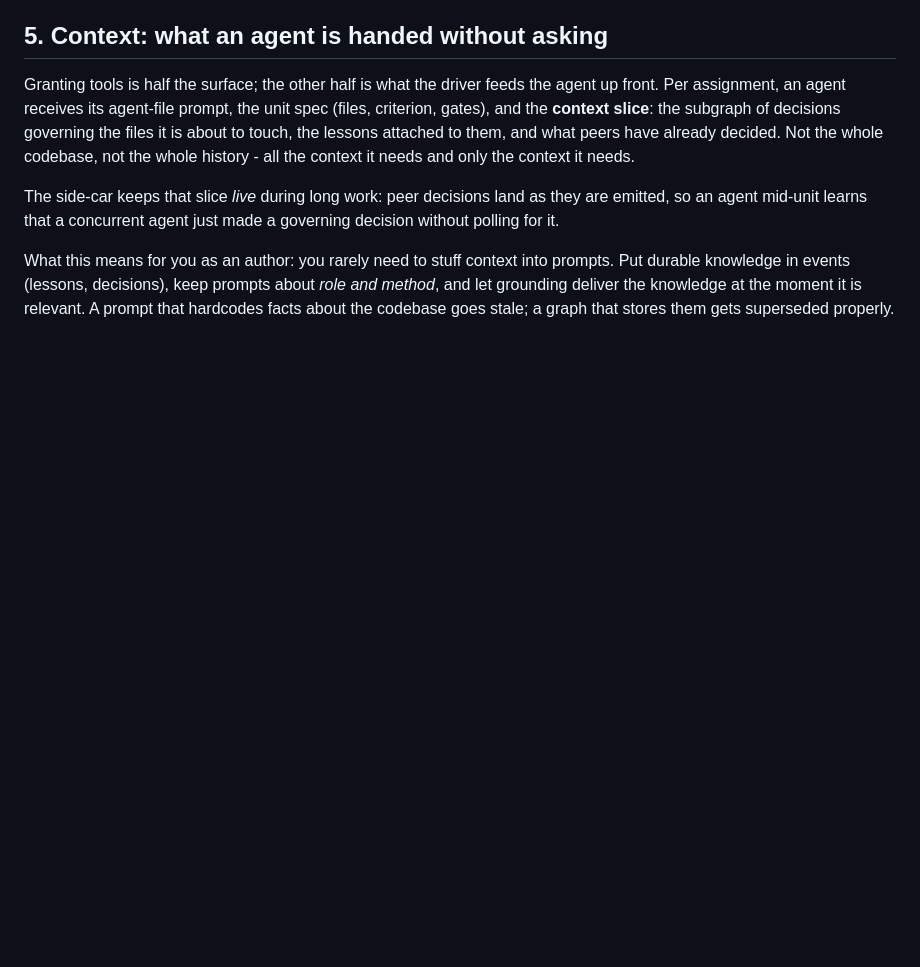
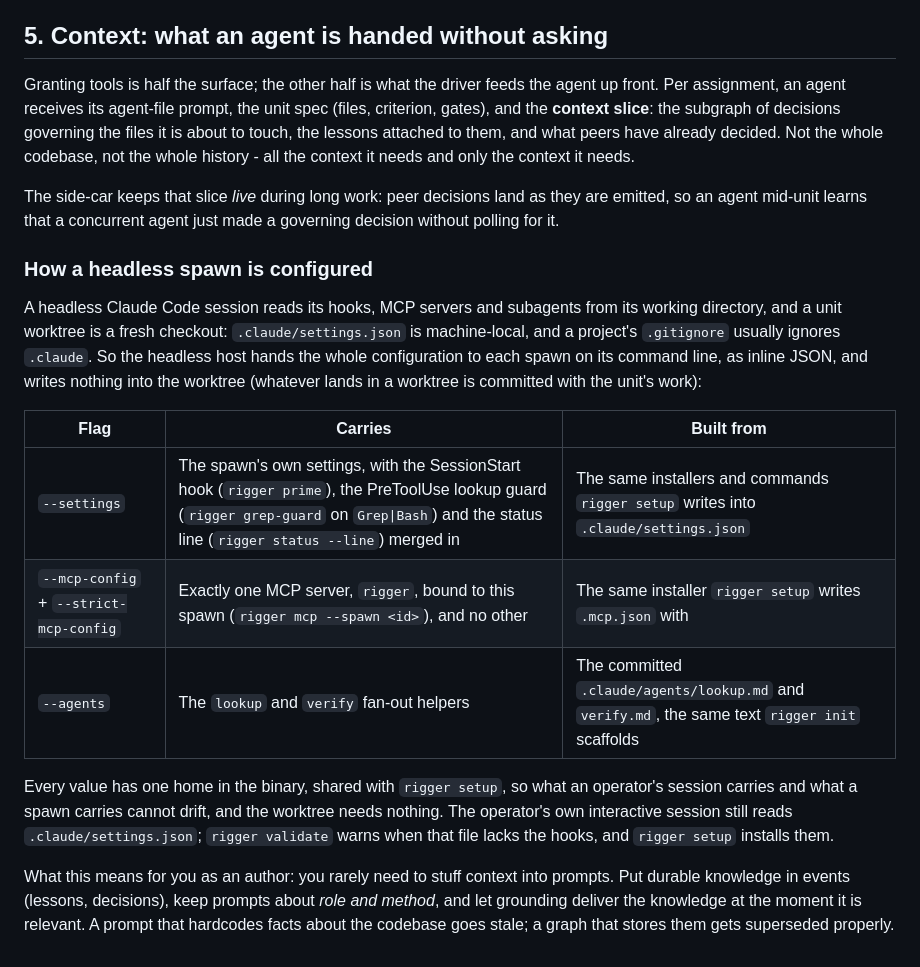
Before and after one commit to virtual-velocitation/rigger, a Markdown page: docs/handbook/tools-and-context.md, the part around the change. GitHub-like rendering; blank space fills up the shorter version.

Commit message:
docs: how a headless spawn is configured

```diff
--- a/docs/handbook/tools-and-context.md
+++ b/docs/handbook/tools-and-context.md
@@ -96,4 +96,16 @@ Granting tools is half the surface; the other half is what the driver feeds the
 
 The side-car keeps that slice *live* during long work: peer decisions land as they are emitted, so an agent mid-unit learns that a concurrent agent just made a governing decision without polling for it.
 
+### How a headless spawn is configured
+
+A headless Claude Code session reads its hooks, MCP servers and subagents from its working directory, and a unit worktree is a fresh checkout: `.claude/settings.json` is machine-local, and a project's `.gitignore` usually ignores `.claude`. So the headless host hands the whole configuration to each spawn on its command line, as inline JSON, and writes nothing into the worktree (whatever lands in a worktree is committed with the unit's work):
+
+| Flag | Carries | Built from |
+|---|---|---|
+| `--settings` | The spawn's own settings, with the SessionStart hook (`rigger prime`), the PreToolUse lookup guard (`rigger grep-guard` on `Grep\|Bash`) and the status line (`rigger status --line`) merged in | The same installers and commands `rigger setup` writes into `.claude/settings.json` |
+| `--mcp-config` + `--strict-mcp-config` | Exactly one MCP server, `rigger`, bound to this spawn (`rigger mcp --spawn <id>`), and no other | The same installer `rigger setup` writes `.mcp.json` with |
+| `--agents` | The `lookup` and `verify` fan-out helpers | The committed `.claude/agents/lookup.md` and `verify.md`, the same text `rigger init` scaffolds |
+
+Every value has one home in the binary, shared with `rigger setup`, so what an operator's session carries and what a spawn carries cannot drift, and the worktree needs nothing. The operator's own interactive session still reads `.claude/settings.json`; `rigger validate` warns when that file lacks the hooks, and `rigger setup` installs them.
+
 What this means for you as an author: you rarely need to stuff context into prompts. Put durable knowledge in events (lessons, decisions), keep prompts about *role and method*, and let grounding deliver the knowledge at the moment it is relevant. A prompt that hardcodes facts about the codebase goes stale; a graph that stores them gets superseded properly.
```
Also changed, not shown: docs/handbook/authoring-agents.md (+1 -1 lines).
